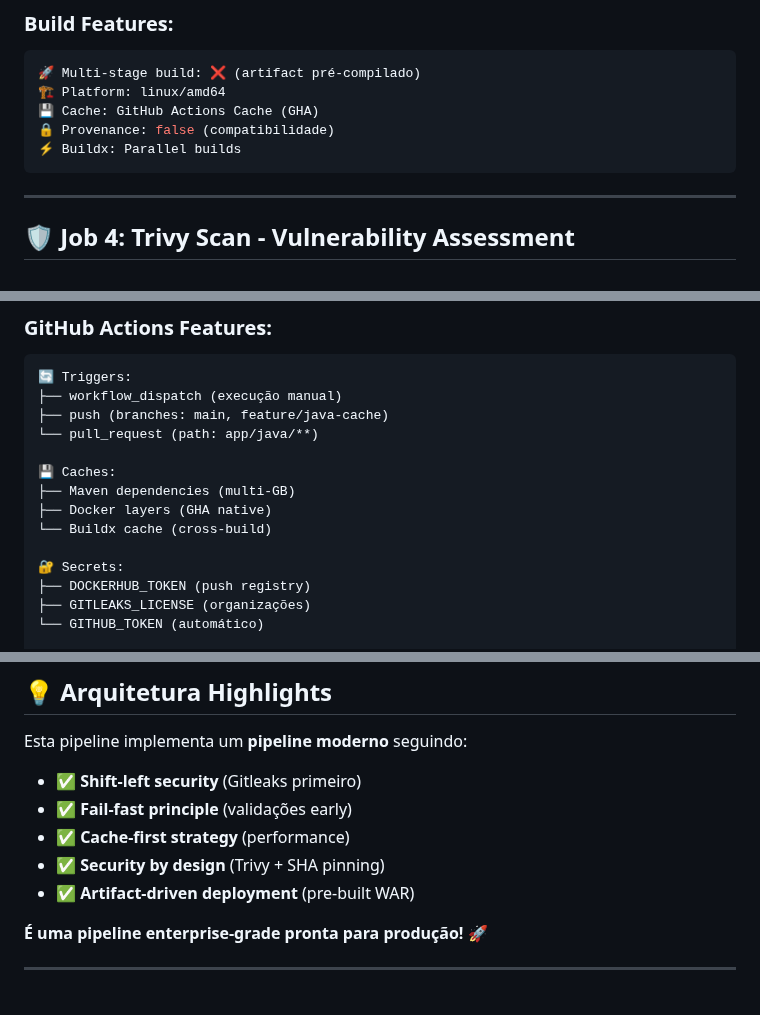
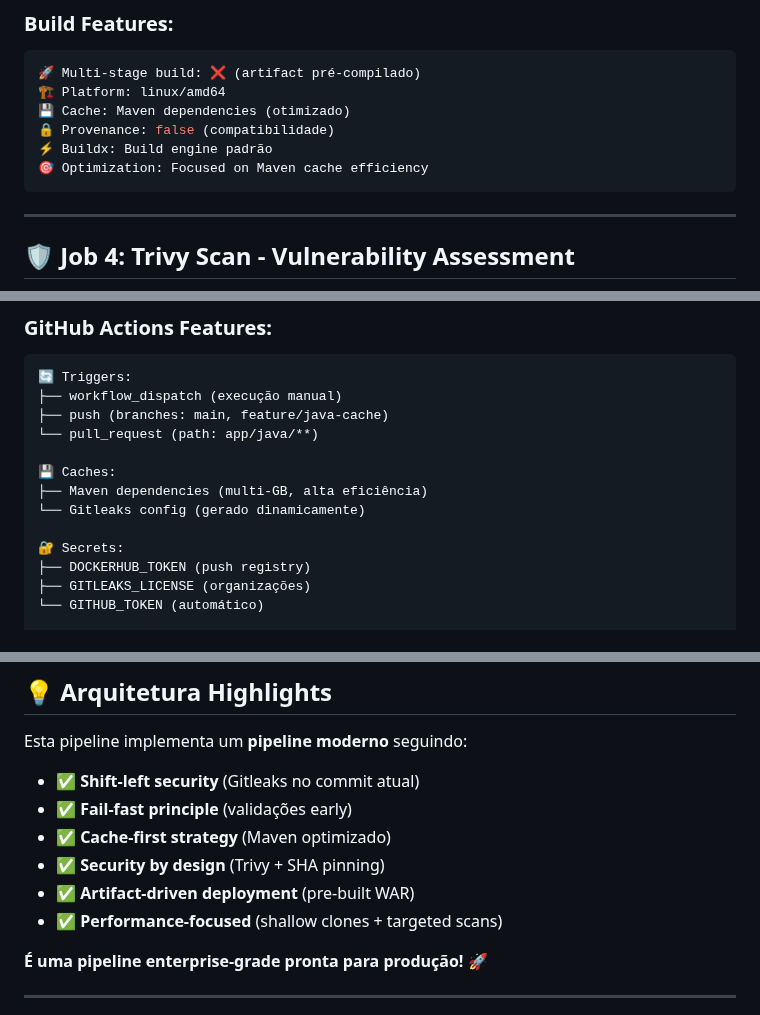
Before and after one commit to toolbox-tech/embracon, a Markdown page: app/java/README.md, 3 parts joined by grey strips. GitHub-like rendering.

````diff
--- a/app/java/README.md
+++ b/app/java/README.md
@@ -111,9 +121,10 @@ hotfix/fix-bug     → hotfix-fix-bug      # Substitui / por -
 ```yaml
 🚀 Multi-stage build: ❌ (artifact pré-compilado)
 🏗️ Platform: linux/amd64
-💾 Cache: GitHub Actions Cache (GHA)
+💾 Cache: Maven dependencies (otimizado)
 🔒 Provenance: false (compatibilidade)
-⚡ Buildx: Parallel builds
+⚡ Buildx: Build engine padrão
+🎯 Optimization: Focused on Maven cache efficiency
 ```
 
 ---
@@ -150,9 +161,8 @@ hotfix/fix-bug     → hotfix-fix-bug      # Substitui / por -
 └── pull_request (path: app/java/**)
 
 💾 Caches:
-├── Maven dependencies (multi-GB)
-├── Docker layers (GHA native)
-└── Buildx cache (cross-build)
+├── Maven dependencies (multi-GB, alta eficiência)
+└── Gitleaks config (gerado dinamicamente)
 
 🔐 Secrets:
 ├── DOCKERHUB_TOKEN (push registry)
@@ -298,11 +310,12 @@ DOCKERHUB_USERNAME       # Username Docker Hub (toolboxdevops)
 ## 💡 **Arquitetura Highlights**
 
 Esta pipeline implementa um **pipeline moderno** seguindo:
-- ✅ **Shift-left security** (Gitleaks primeiro)
+- ✅ **Shift-left security** (Gitleaks no commit atual)
 - ✅ **Fail-fast principle** (validações early)
-- ✅ **Cache-first strategy** (performance)
+- ✅ **Cache-first strategy** (Maven optimizado)
 - ✅ **Security by design** (Trivy + SHA pinning)
 - ✅ **Artifact-driven deployment** (pre-built WAR)
+- ✅ **Performance-focused** (shallow clones + targeted scans)
 
 **É uma pipeline enterprise-grade pronta para produção! 🚀**
 
````
Also changed, not shown: other parts of app/java/README.md (+21 -9 lines).
